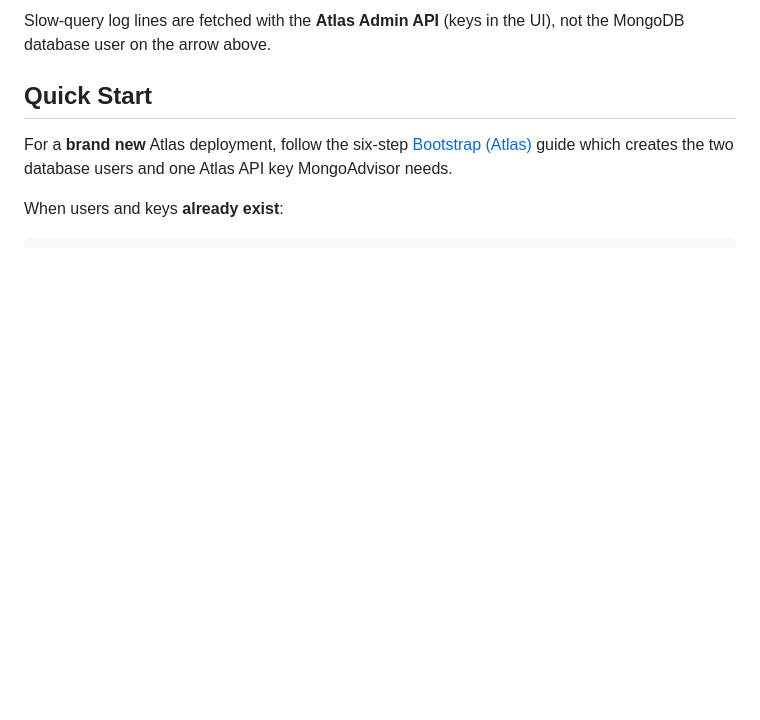
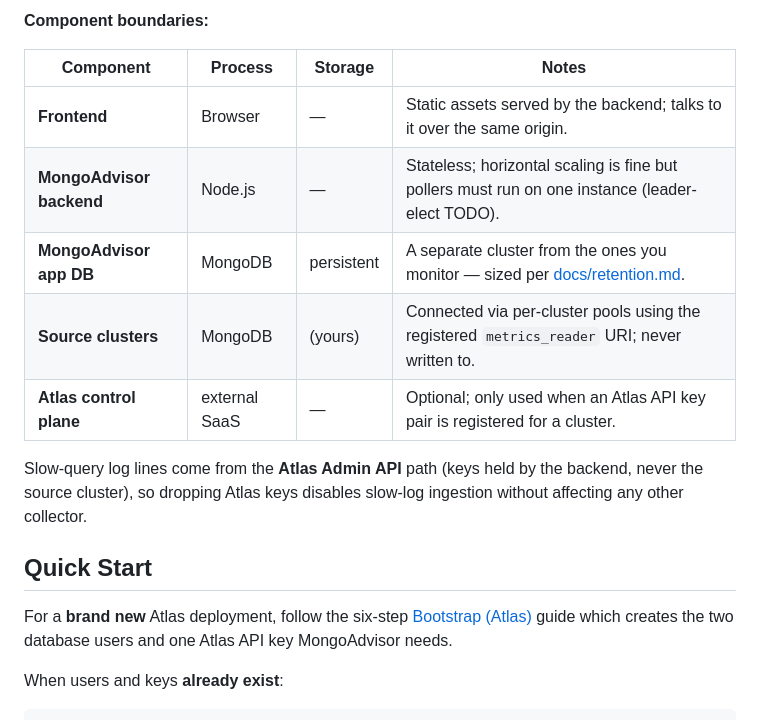
Before and after one commit to xuelan/MongoAdvisor, a Markdown page: README.md, the part around one of its changes. Drawn GitHub-style; blank space fills up the shorter version.

````diff
--- a/README.md
+++ b/README.md
@@ -139,7 +144,18 @@ This README is a **5-minute onboarding** doc. The deep dives live under
 ```
 
-Slow-query log lines are fetched with the **Atlas Admin API** (keys in the
-UI), not the MongoDB database user on the arrow above.
+**Component boundaries:**
+
+| Component                | Process      | Storage     | Notes                                                                                              |
+| ------------------------ | ------------ | ----------- | -------------------------------------------------------------------------------------------------- |
+| **Frontend**             | Browser      | —           | Static assets served by the backend; talks to it over the same origin.                             |
+| **MongoAdvisor backend** | Node.js      | —           | Stateless; horizontal scaling is fine but pollers must run on one instance (leader-elect TODO).    |
+| **MongoAdvisor app DB**  | MongoDB      | persistent  | A separate cluster from the ones you monitor — sized per [docs/retention.md](docs/retention.md#cluster-sizing-for-the-mongoadvisor-app-db). |
+| **Source clusters**      | MongoDB      | (yours)     | Connected via per-cluster pools using the registered `metrics_reader` URI; never written to.        |
+| **Atlas control plane**  | external SaaS| —           | Optional; only used when an Atlas API key pair is registered for a cluster.                         |
+
+Slow-query log lines come from the **Atlas Admin API** path (keys held by
+the backend, never the source cluster), so dropping Atlas keys disables
+slow-log ingestion without affecting any other collector.
 
 ## Quick Start
 
````
Also changed, not shown: other parts of README.md (+25 -20 lines).
